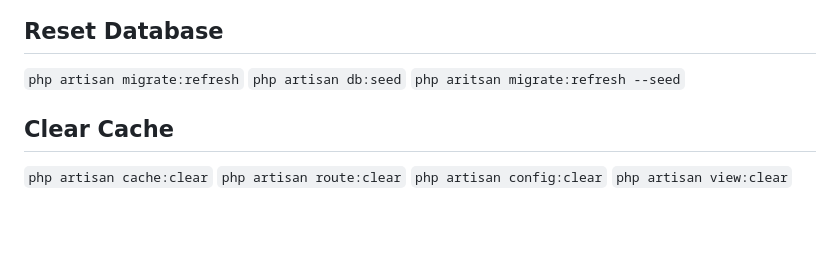
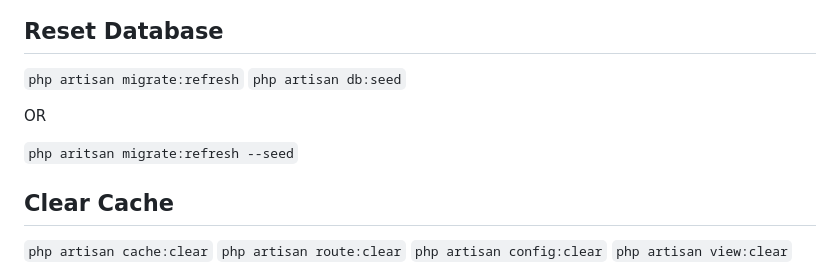
Before and after one commit to edpalima/dental-clinic-filament, a Markdown page: README.md, the part around the change. Drawn GitHub-style; blank space fills up the shorter version.

```diff
--- a/README.md
+++ b/README.md
@@ -95,6 +95,9 @@ password: password
 ## Reset Database
 `php artisan migrate:refresh`
 `php artisan db:seed`
+
+OR
+
 `php aritsan migrate:refresh --seed`
 
 ## Clear Cache
```
